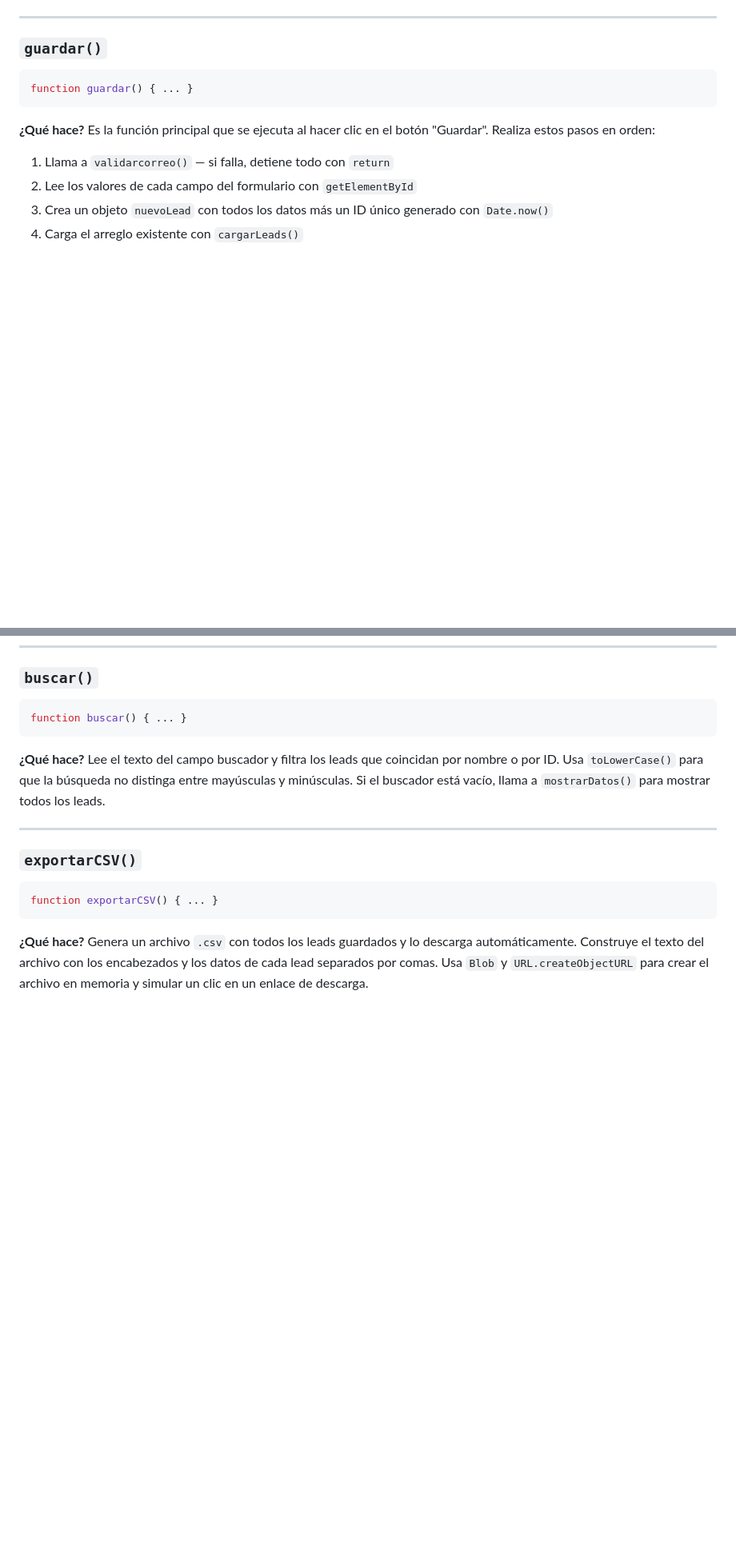
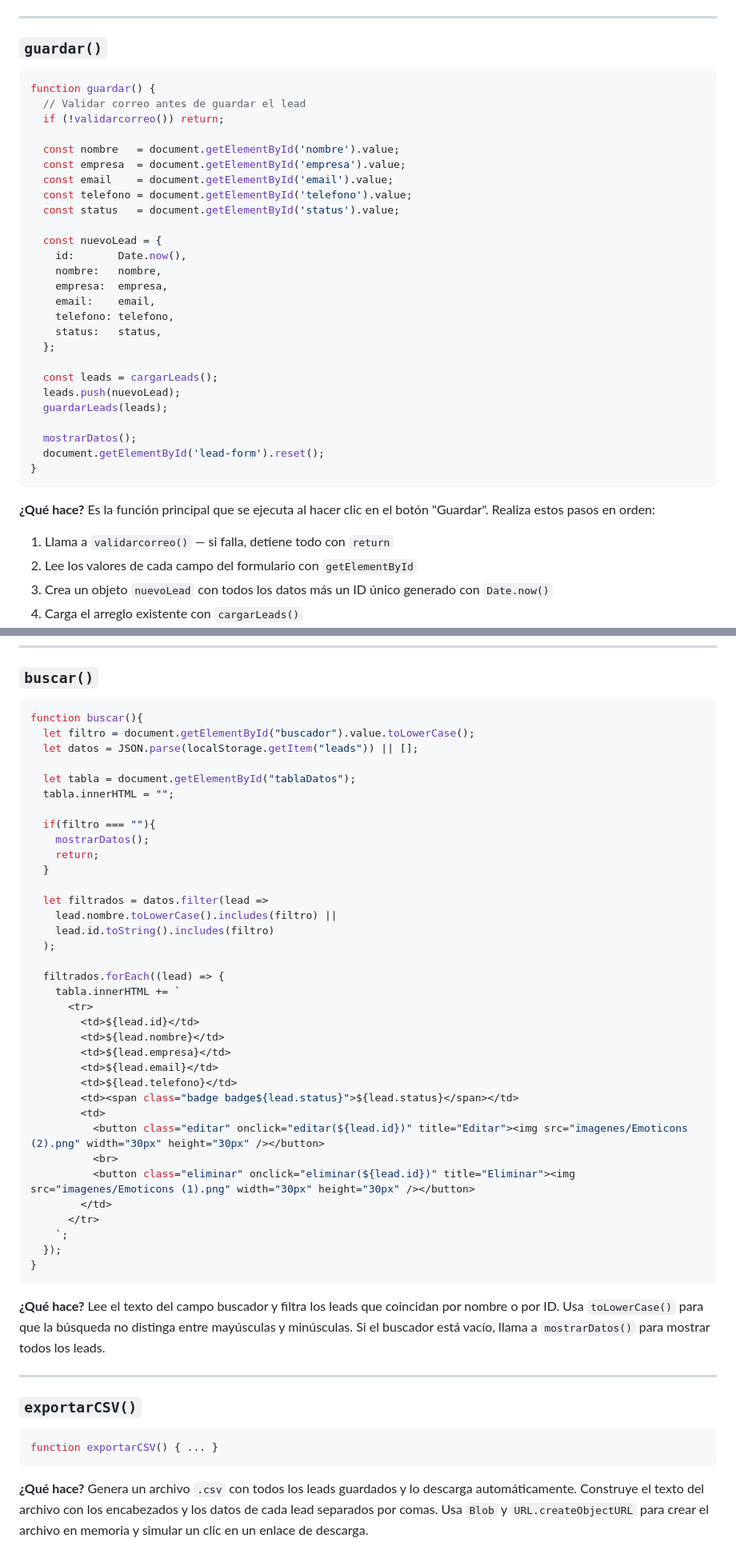
Before and after one commit to juan09az3994-art/xkod-leads, a Markdown page: README.md, 2 parts joined by grey strips. Shown at 80% size. Rendered like a GitHub page; blank space fills up the shorter version.

````diff
--- a/README.md
+++ b/README.md
@@ -134,7 +134,32 @@ alerta y devuelve `false` para detener el guardado.
 
 ### `guardar()`
 ```javascript
-function guardar() { ... }
+function guardar() {
+  // Validar correo antes de guardar el lead
+  if (!validarcorreo()) return;
+
+  const nombre   = document.getElementById('nombre').value;
+  const empresa  = document.getElementById('empresa').value;
+  const email    = document.getElementById('email').value;
+  const telefono = document.getElementById('telefono').value;
+  const status   = document.getElementById('status').value;
+
+  const nuevoLead = {
+    id:       Date.now(),
+    nombre:   nombre,
+    empresa:  empresa,
+    email:    email,
+    telefono: telefono,
+    status:   status,
+  };
+
+  const leads = cargarLeads();
+  leads.push(nuevoLead);
+  guardarLeads(leads);
+
+  mostrarDatos();
+  document.getElementById('lead-form').reset();
+}
 ```
 **¿Qué hace?** Es la función principal que se ejecuta al hacer clic en
 el botón "Guardar". Realiza estos pasos en orden:
@@ -194,7 +258,41 @@ function eliminar(id) { ... }
 
 ### `buscar()`
 ```javascript
-function buscar() { ... }
+function buscar(){
+  let filtro = document.getElementById("buscador").value.toLowerCase();
+  let datos = JSON.parse(localStorage.getItem("leads")) || [];
+
+  let tabla = document.getElementById("tablaDatos");
+  tabla.innerHTML = "";
+
+  if(filtro === ""){
+    mostrarDatos();
+    return;
+  }
+
+  let filtrados = datos.filter(lead =>
+    lead.nombre.toLowerCase().includes(filtro) ||
+    lead.id.toString().includes(filtro)
+  );
+
+  filtrados.forEach((lead) => {
+    tabla.innerHTML += `
+      <tr>
+        <td>${lead.id}</td>
+        <td>${lead.nombre}</td>
+        <td>${lead.empresa}</td>
+        <td>${lead.email}</td>
+        <td>${lead.telefono}</td>
+        <td><span class="badge badge${lead.status}">${lead.status}</span></td>
+        <td>
+          <button class="editar" onclick="editar(${lead.id})" title="Editar"><img src="imagenes/Emoticons (2).png" width="30px" height="30px" /></button>
+          <br>
+          <button class="eliminar" onclick="eliminar(${lead.id})" title="Eliminar"><img src="imagenes/Emoticons (1).png" width="30px" height="30px" /></button>
+        </td>
+      </tr>
+    `;
+  });
+}
 ```
 **¿Qué hace?** Lee el texto del campo buscador y filtra los leads
 que coincidan por nombre o por ID. Usa `toLowerCase()` para que la
````
Also changed, not shown: other parts of README.md (+41 -2 lines).
